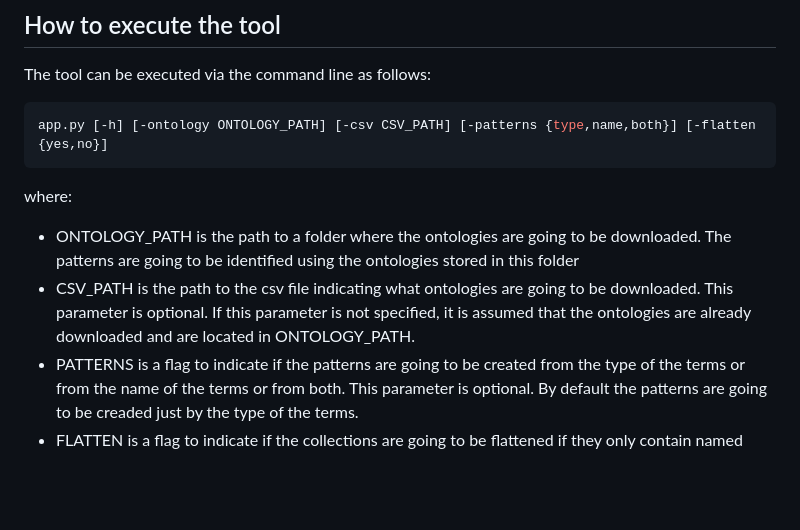
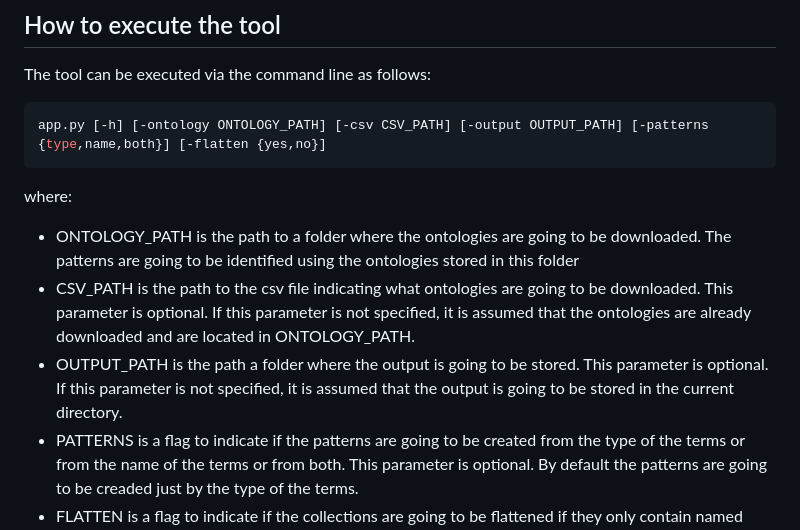
Before and after one commit to Sergio-Carulli/Patrones, a Markdown page: README.md, the part around the change. GitHub-like rendering; blank space fills up the shorter version.

````diff
--- a/README.md
+++ b/README.md
@@ -27,12 +27,13 @@ Ontologies are formal knowledge models that describe concepts and relationships
 The tool can be executed via the command line as follows:
 
 ```bash
-app.py [-h] [-ontology ONTOLOGY_PATH] [-csv CSV_PATH] [-patterns {type,name,both}] [-flatten {yes,no}]
+app.py [-h] [-ontology ONTOLOGY_PATH] [-csv CSV_PATH] [-output OUTPUT_PATH] [-patterns {type,name,both}] [-flatten {yes,no}]
 ```
 
 where:
 
 * ONTOLOGY_PATH is the path to a folder where the ontologies are going to be downloaded. The patterns are going to be identified using the ontologies stored in this folder
 * CSV_PATH is the path to the csv file indicating what ontologies are going to be downloaded. This parameter is optional. If this parameter is not specified, it is assumed that the ontologies are already downloaded and are located in ONTOLOGY_PATH.
+* OUTPUT_PATH is the path a folder where the output is going to be stored. This parameter is optional. If this parameter is not specified, it is assumed that the output is going to be stored in the current directory.
 * PATTERNS is a flag to indicate if the patterns are going to be created from the type of the terms or from the name of the terms or from both. This parameter is optional. By default the patterns are going to be creaded just by the type of the terms.
 * FLATTEN is a flag to indicate if the collections are going to be flattened if they only contain named classes. This parameter is optional. By default the collections are not going to be flattened.
````
